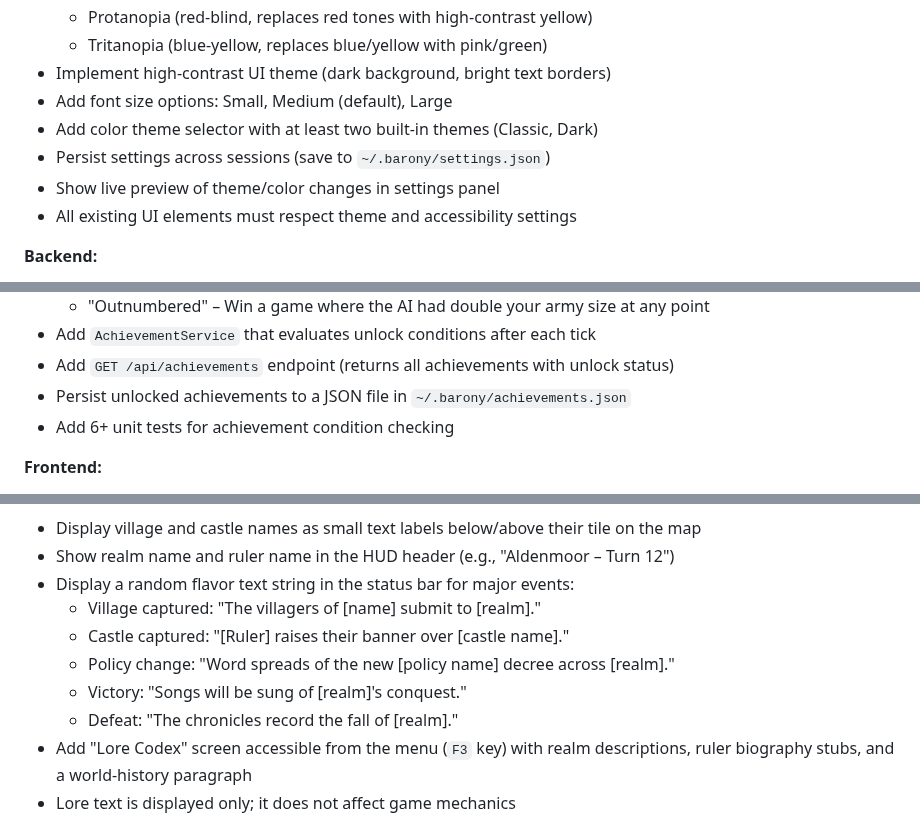
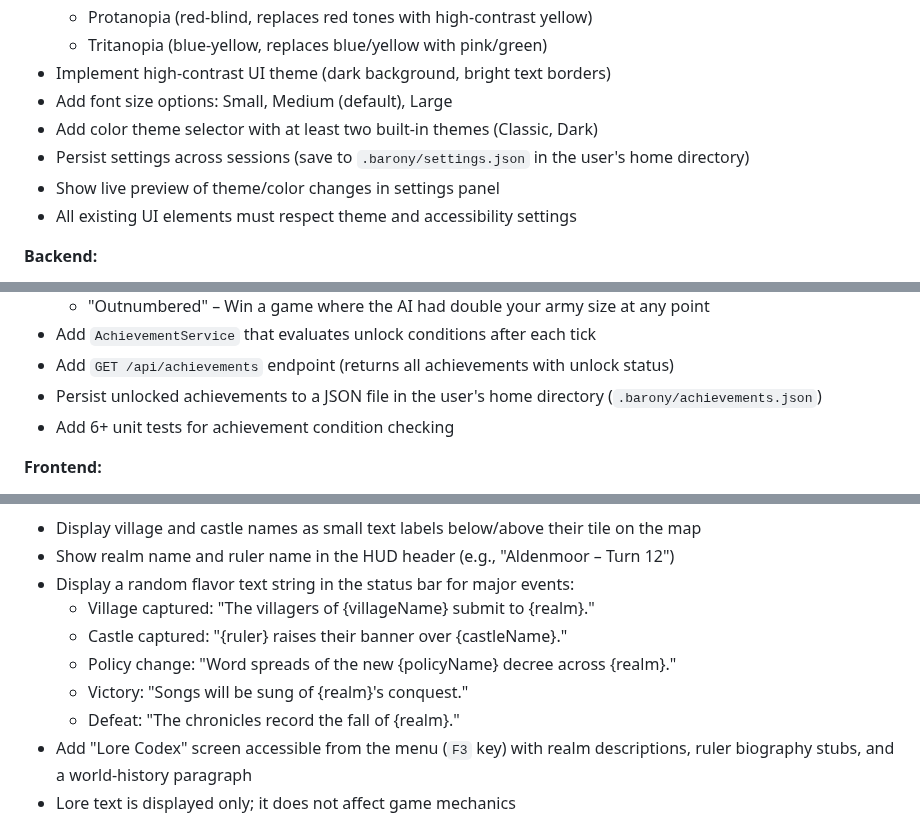
Before and after one commit to Preponderous-Software/barony, a Markdown page: TICKETS.md, 3 parts joined by grey strips. Drawn GitHub-style.

Commit message:
Address PR review comments: normalize home-dir paths, fix placeholder syntax, fix section heading
Agent-Logs-Url: https://github.com/Preponderous-Software/barony/sessions/2e484cc5-c653-4b96-a8d3-0395886ff220

Co-authored-by: dmccoystephenson <21204351+dmccoystephenson@users.noreply.github.com>

```diff
--- a/TICKETS.md
+++ b/TICKETS.md
@@ -562,7 +562,7 @@ Improve the game's accessibility and allow players to customize the visual exper
 - Implement high-contrast UI theme (dark background, bright text borders)
 - Add font size options: Small, Medium (default), Large
 - Add color theme selector with at least two built-in themes (Classic, Dark)
-- Persist settings across sessions (save to `~/.barony/settings.json`)
+- Persist settings across sessions (save to `.barony/settings.json` in the user's home directory)
 - Show live preview of theme/color changes in settings panel
 - All existing UI elements must respect theme and accessibility settings
 
@@ -787,7 +787,7 @@ Add an achievement system that tracks player accomplishments across play session
   - "Outnumbered" – Win a game where the AI had double your army size at any point
 - Add `AchievementService` that evaluates unlock conditions after each tick
 - Add `GET /api/achievements` endpoint (returns all achievements with unlock status)
-- Persist unlocked achievements to a JSON file in `~/.barony/achievements.json`
+- Persist unlocked achievements to a JSON file in the user's home directory (`.barony/achievements.json`)
 - Add 6+ unit tests for achievement condition checking
 
 **Frontend:**
@@ -910,11 +910,11 @@ Add lore and world-building text that gives the game world a sense of history an
 - Display village and castle names as small text labels below/above their tile on the map
 - Show realm name and ruler name in the HUD header (e.g., "Aldenmoor – Turn 12")
 - Display a random flavor text string in the status bar for major events:
-  - Village captured: "The villagers of [name] submit to [realm]."
-  - Castle captured: "[Ruler] raises their banner over [castle name]."
-  - Policy change: "Word spreads of the new [policy name] decree across [realm]."
-  - Victory: "Songs will be sung of [realm]'s conquest."
-  - Defeat: "The chronicles record the fall of [realm]."
+  - Village captured: "The villagers of {villageName} submit to {realm}."
+  - Castle captured: "{ruler} raises their banner over {castleName}."
+  - Policy change: "Word spreads of the new {policyName} decree across {realm}."
+  - Victory: "Songs will be sung of {realm}'s conquest."
+  - Defeat: "The chronicles record the fall of {realm}."
 - Add "Lore Codex" screen accessible from the menu (`F3` key) with realm descriptions, ruler biography stubs, and a world-history paragraph
 - Lore text is displayed only; it does not affect game mechanics
 
```
Also changed, not shown: other parts of TICKETS.md (+2 -2 lines).
